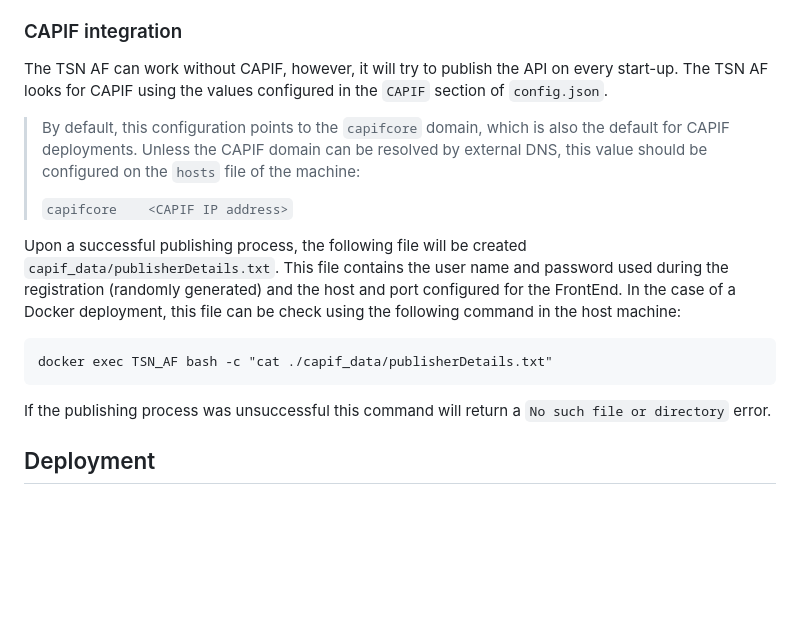
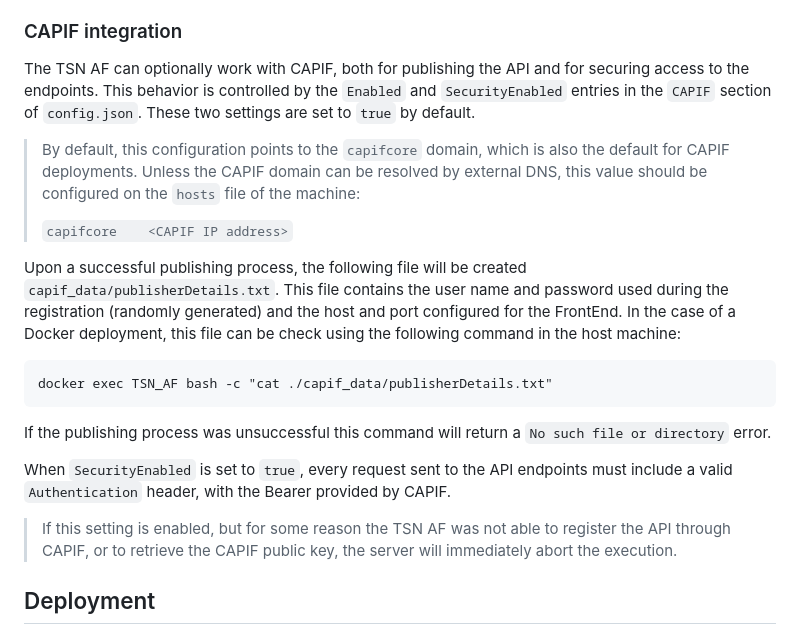
Before and after one commit to EVOLVED-5G/TSN_FrontEnd, a Markdown page: README.md, the part around the change. GitHub-like rendering; blank space fills up the shorter version.

Commit message:
Update documentation

````diff
--- a/README.md
+++ b/README.md
@@ -47,8 +47,9 @@ not supported"`. To enable a backend, specify the URL where the TSN backend is l
 
 ### CAPIF integration
 
-The TSN AF can work without CAPIF, however, it will try to publish the API on every start-up. The TSN AF looks for
-CAPIF using the values configured in the `CAPIF` section of `config.json`.
+The TSN AF can optionally work with CAPIF, both for publishing the API and for securing access to the endpoints. This
+behavior is controlled by the `Enabled` and `SecurityEnabled` entries in the `CAPIF` section of `config.json`. These
+two settings are set to `true` by default.
 
 > By default, this configuration points to the `capifcore` domain, which is also the default for CAPIF deployments.
 > Unless the CAPIF domain can be resolved by external DNS, this value should be configured on the `hosts` file of the
@@ -66,6 +67,12 @@ docker exec TSN_AF bash -c "cat ./capif_data/publisherDetails.txt"
 ```
 
 If the publishing process was unsuccessful this command will return a `No such file or directory` error.
+
+When `SecurityEnabled` is set to `true`, every request sent to the API endpoints must include a valid `Authentication`
+header, with the Bearer provided by CAPIF.
+
+> If this setting is enabled, but for some reason the TSN AF was not able to register the API through CAPIF, or to
+> retrieve the CAPIF public key, the server will immediately abort the execution.
 
 ## Deployment
 
````
